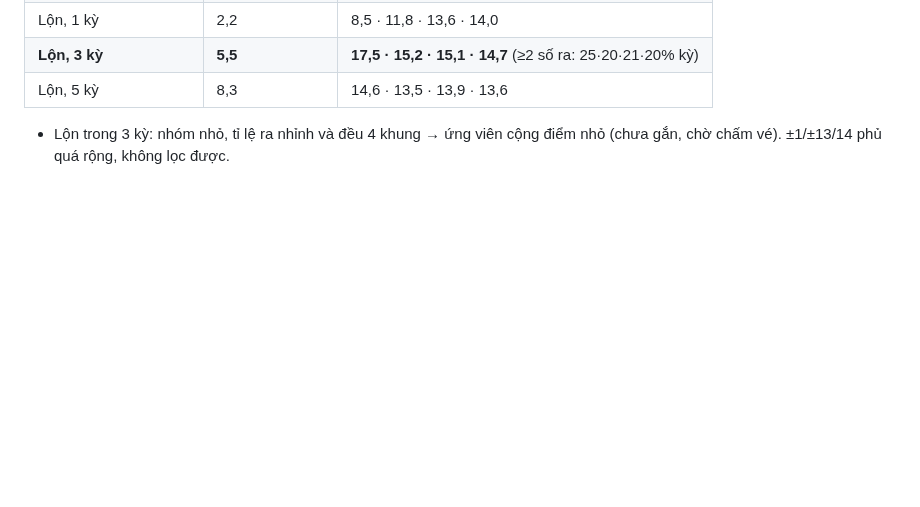
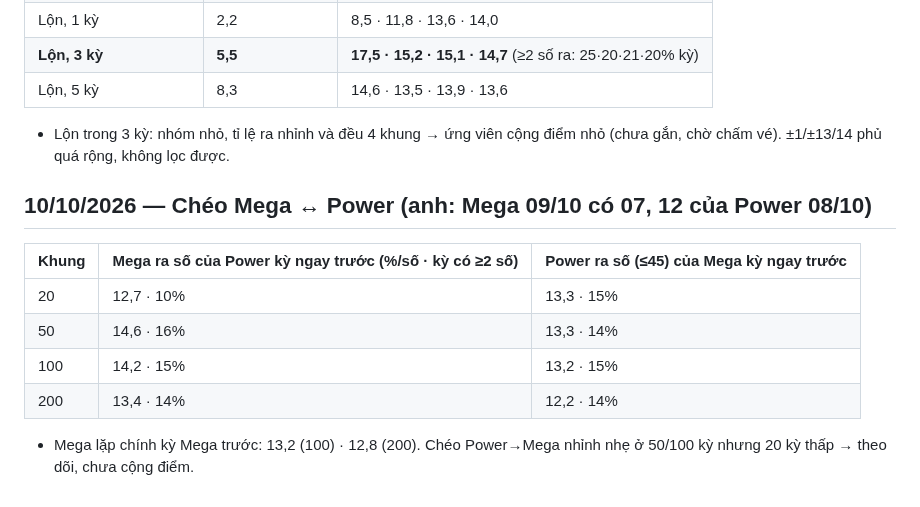
Before and after one commit to heromassk/viettlot, a Markdown page: ghi-chu-quy-luat.md, the part around the change. GitHub-like rendering; blank space fills up the shorter version.

Commit message:
Ghi chú: chéo Mega/Power
Co-Authored-By: Claude Opus 5.5 <noreply@anthropic.com>
Claude-Session: https://claude.ai/code/session_01Efg1XRafnDA3qXkMu91BiU

```diff
--- a/ghi-chu-quy-luat.md
+++ b/ghi-chu-quy-luat.md
@@ -2255,3 +2255,12 @@ Kỳ ra từ 3 số trở lên thuộc nhóm "dương + tổng" (12 lần gần
 | **Lộn, 3 kỳ** | **5,5** | **17,5 · 15,2 · 15,1 · 14,7** (≥2 số ra: 25·20·21·20% kỳ) |
 | Lộn, 5 kỳ | 8,3 | 14,6 · 13,5 · 13,9 · 13,6 |
 - Lộn trong 3 kỳ: nhóm nhỏ, tỉ lệ ra nhỉnh và đều 4 khung → ứng viên cộng điểm nhỏ (chưa gắn, chờ chấm vé). ±1/±13/14 phủ quá rộng, không lọc được.
+
+## 10/10/2026 — Chéo Mega ↔ Power (anh: Mega 09/10 có 07, 12 của Power 08/10)
+| Khung | Mega ra số của Power kỳ ngay trước (%/số · kỳ có ≥2 số) | Power ra số (≤45) của Mega kỳ ngay trước |
+|---|---|---|
+| 20 | 12,7 · 10% | 13,3 · 15% |
+| 50 | 14,6 · 16% | 13,3 · 14% |
+| 100 | 14,2 · 15% | 13,2 · 15% |
+| 200 | 13,4 · 14% | 12,2 · 14% |
+- Mega lặp chính kỳ Mega trước: 13,2 (100) · 12,8 (200). Chéo Power→Mega nhỉnh nhẹ ở 50/100 kỳ nhưng 20 kỳ thấp → theo dõi, chưa cộng điểm.
```
